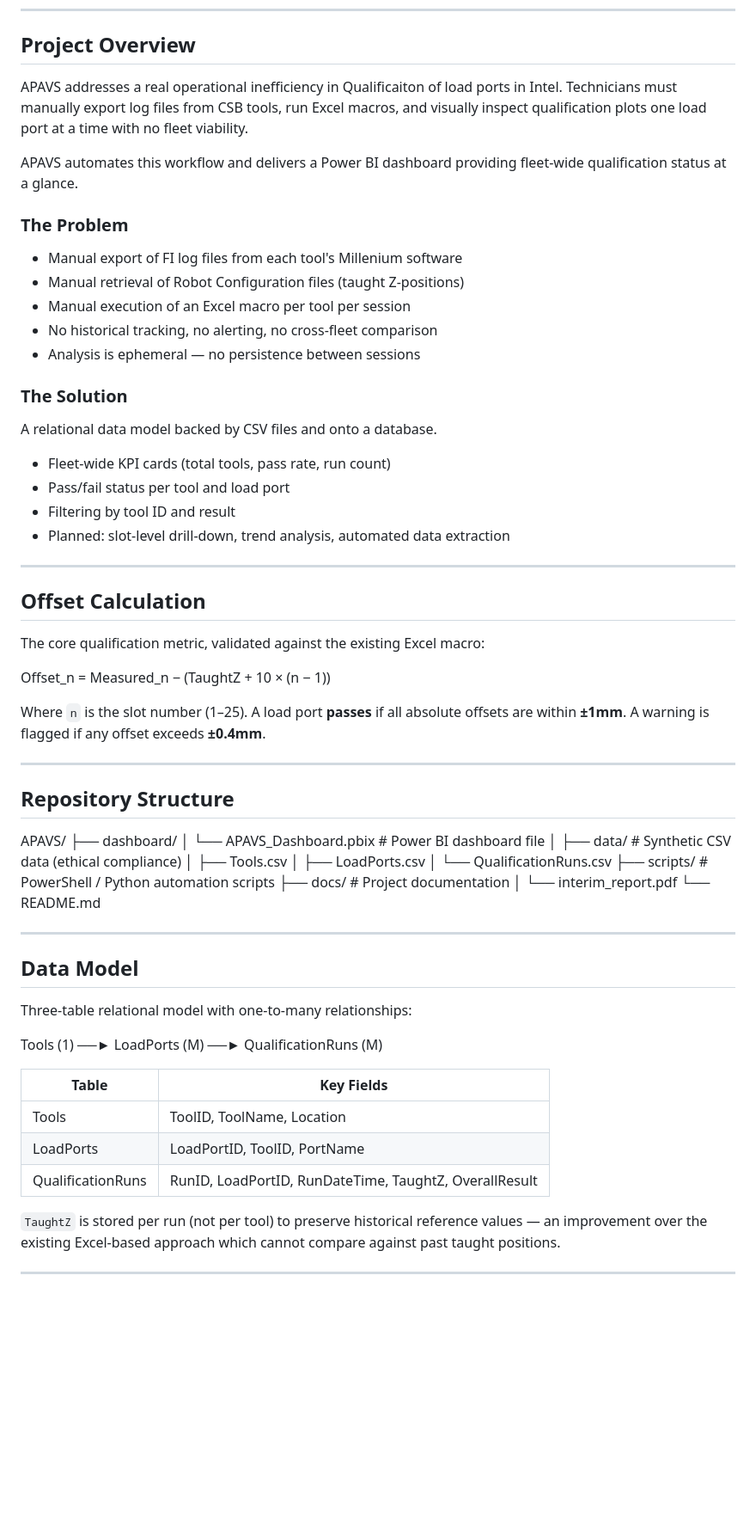
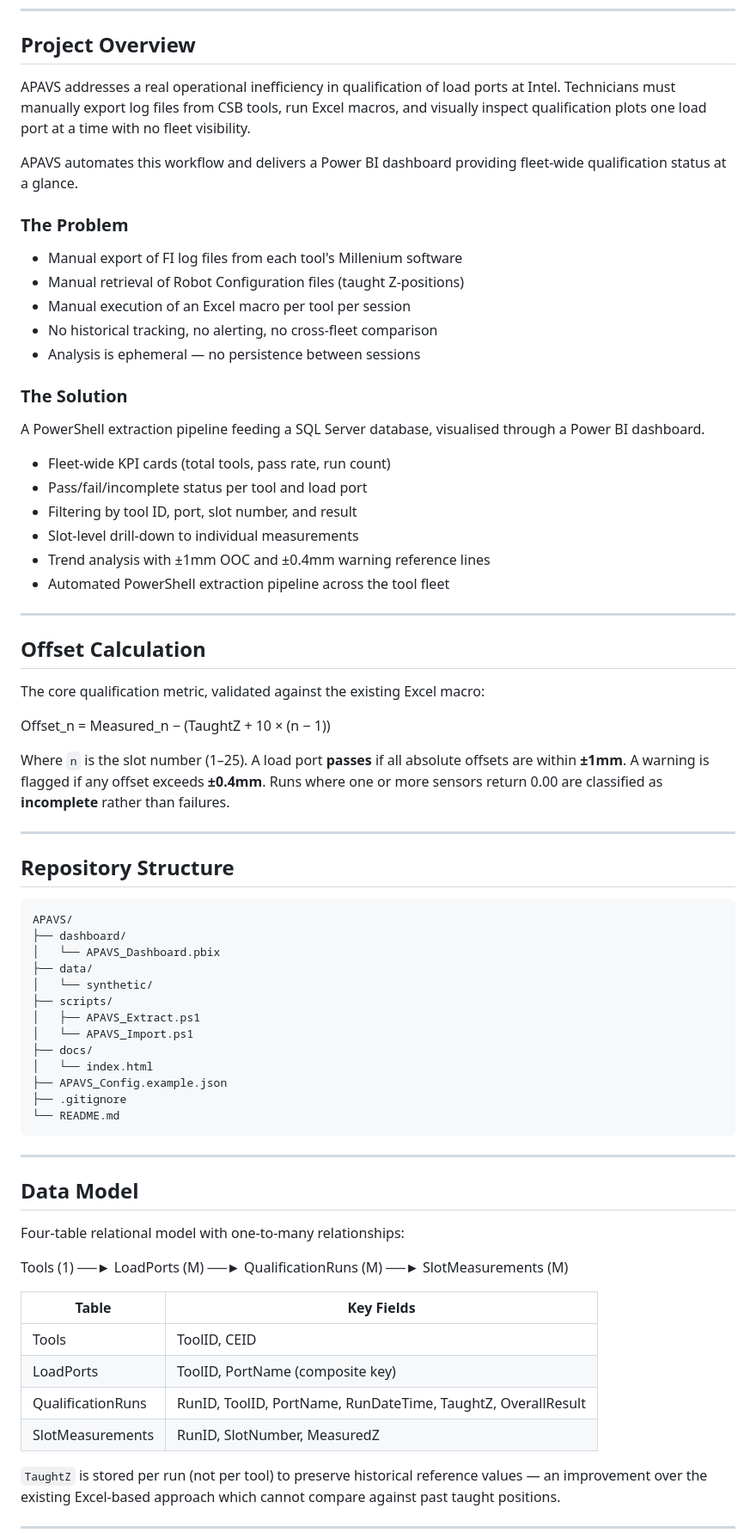
Before and after one commit to VincentByrne/APAVS, a Markdown page: readme.md, the part around one of its changes. Shown at 86% size. GitHub-like rendering; blank space fills up the shorter version.

Commit message:
Read Me updated
Updated to reflect changes after interim report.

````diff
--- a/readme.md
+++ b/readme.md
@@ -7,7 +7,7 @@
 
 ## Project Overview
 
-APAVS addresses a real operational inefficiency in Qualificaiton of load ports in Intel. Technicians must manually export log files from CSB tools, run Excel macros, and visually inspect qualification plots one load port at a time with no fleet viability.
+APAVS addresses a real operational inefficiency in qualification of load ports at Intel. Technicians must manually export log files from CSB tools, run Excel macros, and visually inspect qualification plots one load port at a time with no fleet visibility.
 
 APAVS automates this workflow and delivers a Power BI dashboard providing fleet-wide qualification status at a glance.
 
@@ -21,11 +21,14 @@ APAVS automates this workflow and delivers a Power BI dashboard providing fleet-
 
 ### The Solution
 
-A relational data model backed by CSV files and onto a database.
+A PowerShell extraction pipeline feeding a SQL Server database, visualised through a Power BI dashboard.
+
 - Fleet-wide KPI cards (total tools, pass rate, run count)
-- Pass/fail status per tool and load port
-- Filtering by tool ID and result
-- Planned: slot-level drill-down, trend analysis, automated data extraction
+- Pass/fail/incomplete status per tool and load port
+- Filtering by tool ID, port, slot number, and result
+- Slot-level drill-down to individual measurements
+- Trend analysis with ±1mm OOC and ±0.4mm warning reference lines
+- Automated PowerShell extraction pipeline across the tool fleet
 
 -------------------------------------------------------
 
@@ -35,38 +38,41 @@ The core qualification metric, validated against the existing Excel macro:
 
 Offset_n = Measured_n − (TaughtZ + 10 × (n − 1))
 
-Where `n` is the slot number (1–25). A load port **passes** if all absolute offsets are within **±1mm**. A warning is flagged if any offset exceeds **±0.4mm**.
+Where `n` is the slot number (1–25). A load port **passes** if all absolute offsets are within **±1mm**. A warning is flagged if any offset exceeds **±0.4mm**. Runs where one or more sensors return 0.00 are classified as **incomplete** rather than failures.
 
 -------------------------------------------------------
 
 ## Repository Structure
-
+```
 APAVS/
 ├── dashboard/
-│   └── APAVS_Dashboard.pbix       # Power BI dashboard file
-│
-├── data/ # Synthetic CSV data (ethical compliance)
-│    ├── Tools.csv
-│    ├── LoadPorts.csv
-│    └── QualificationRuns.csv
-├── scripts/                       # PowerShell / Python automation scripts
-├── docs/                          # Project documentation
-│   └── interim_report.pdf
+│   └── APAVS_Dashboard.pbix
+├── data/
+│   └── synthetic/
+├── scripts/
+│   ├── APAVS_Extract.ps1
+│   └── APAVS_Import.ps1
+├── docs/
+│   └── index.html
+├── APAVS_Config.example.json
+├── .gitignore
 └── README.md
+```
 
 -------------------------------------------------------
 
 ## Data Model
 
-Three-table relational model with one-to-many relationships:
+Four-table relational model with one-to-many relationships:
 
-Tools (1) ──► LoadPorts (M) ──► QualificationRuns (M)
+Tools (1) ──► LoadPorts (M) ──► QualificationRuns (M) ──► SlotMeasurements (M)
 
-|       Table       |                    Key Fields                          |
-|-------------------|--------------------------------------------------------|
-| Tools             | ToolID, ToolName, Location                             |
-| LoadPorts         | LoadPortID, ToolID, PortName                           |
-| QualificationRuns | RunID, LoadPortID, RunDateTime, TaughtZ, OverallResult |
+|       Table         |                    Key Fields                                |
+|---------------------|--------------------------------------------------------------|
+| Tools               | ToolID, CEID                                                 |
+| LoadPorts           | ToolID, PortName (composite key)                             |
+| QualificationRuns   | RunID, ToolID, PortName, RunDateTime, TaughtZ, OverallResult |
+| SlotMeasurements    | RunID, SlotNumber, MeasuredZ                                 |
 
 `TaughtZ` is stored per run (not per tool) to preserve historical reference values — an improvement over the existing Excel-based approach which cannot compare against past taught positions.
 
````
Also changed, not shown: other parts of readme.md (+25 -7 lines).
